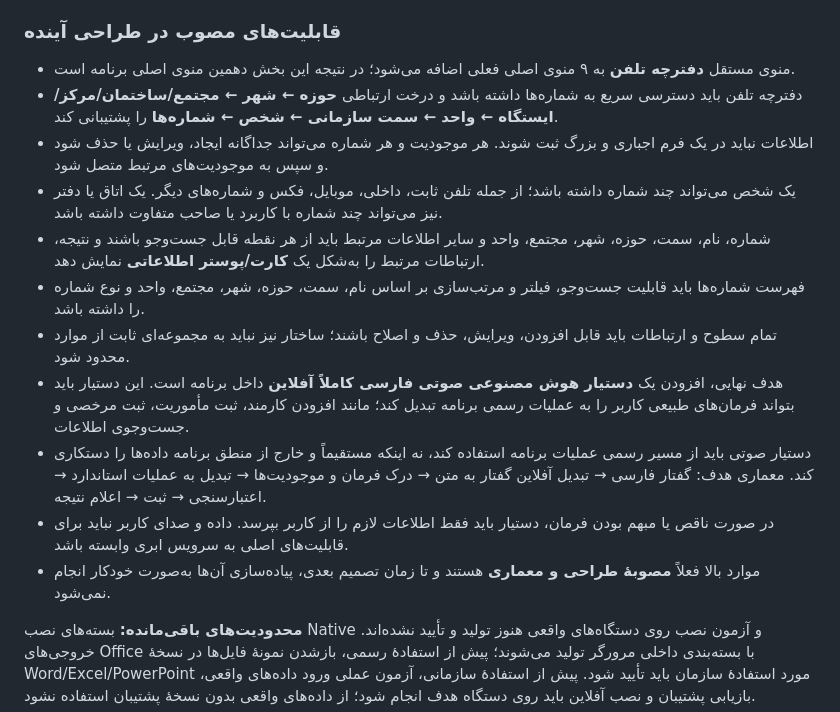
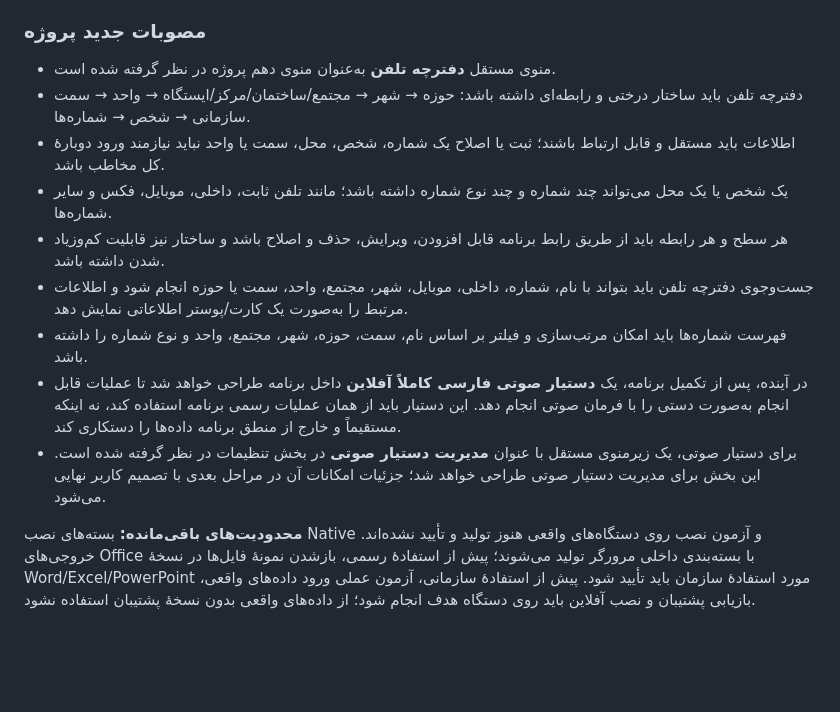
Before and after one commit to atlasaico2026b/shfit-gpt, a Markdown page: README.md, the part around one of its changes. Rendered like a GitHub page; blank space fills up the shorter version.

Commit message:
Document voice assistant management settings

```diff
--- a/README.md
+++ b/README.md
@@ -8,19 +8,17 @@
 
 گزارش‌ها بازه‌های زمانی و خروجی‌های CSV، Excel (XLSX)، Word (DOCX)، PowerPoint (PPTX) و چاپ/ذخیرهٔ PDF را پوشش می‌دهند. فایل‌های Office داخل مرورگر و بدون اتصال آنلاین ساخته می‌شوند. برنامهٔ شیفت‌های ۱۲ ساعتهٔ روز/شب و جایگزینی روزکار در همان بخش کارکنان قابل ثبت، ویرایش، حذف و گزارش‌گیری است؛ برنامه‌های ثبت‌شده در نمای روزانه و وضعیت کاری کارکنان منعکس می‌شوند. بازهٔ زمانی داشبورد، فهرست برنامهٔ روزانه را هم برای مأموریت، شیفت، مرخصی و موعد پیگیری فیلتر می‌کند. فیلتر بازهٔ زمانی داشبورد نیز به فهرست و شمارش مأموریت‌ها متصل است. چاپ مرورگر برای ذخیره به PDF قابل استفاده است. نسخهٔ پشتیبان JSON شامل پرونده‌ها، تاریخچه، فیلدهای سفارشی، تنظیمات چیدمان، انتخاب تم، رنگ‌های پس‌زمینه و پیوست‌های درون داده است؛ انتقال بین دستگاه‌ها با Restore انجام می‌شود و همگام‌سازی خودکار فعال نیست. تم موجود تغییر داده نشده است.
 
-### قابلیت‌های مصوب در طراحی آینده
+### مصوبات جدید پروژه
 
-- منوی مستقل **دفترچه تلفن** به ۹ منوی اصلی فعلی اضافه می‌شود؛ در نتیجه این بخش دهمین منوی اصلی برنامه است.
-- دفترچه تلفن باید دسترسی سریع به شماره‌ها داشته باشد و درخت ارتباطی **حوزه ← شهر ← مجتمع/ساختمان/مرکز/ایستگاه ← واحد ← سمت سازمانی ← شخص ← شماره‌ها** را پشتیبانی کند.
-- اطلاعات نباید در یک فرم اجباری و بزرگ ثبت شوند. هر موجودیت و هر شماره می‌تواند جداگانه ایجاد، ویرایش یا حذف شود و سپس به موجودیت‌های مرتبط متصل شود.
-- یک شخص می‌تواند چند شماره داشته باشد؛ از جمله تلفن ثابت، داخلی، موبایل، فکس و شماره‌های دیگر. یک اتاق یا دفتر نیز می‌تواند چند شماره با کاربرد یا صاحب متفاوت داشته باشد.
-- شماره، نام، سمت، حوزه، شهر، مجتمع، واحد و سایر اطلاعات مرتبط باید از هر نقطه قابل جست‌وجو باشند و نتیجه، ارتباطات مرتبط را به‌شکل یک **کارت/پوستر اطلاعاتی** نمایش دهد.
-- فهرست شماره‌ها باید قابلیت جست‌وجو، فیلتر و مرتب‌سازی بر اساس نام، سمت، حوزه، شهر، مجتمع، واحد و نوع شماره را داشته باشد.
-- تمام سطوح و ارتباطات باید قابل افزودن، ویرایش، حذف و اصلاح باشند؛ ساختار نیز نباید به مجموعه‌ای ثابت از موارد محدود شود.
-- هدف نهایی، افزودن یک **دستیار هوش مصنوعی صوتی فارسی کاملاً آفلاین** داخل برنامه است. این دستیار باید بتواند فرمان‌های طبیعی کاربر را به عملیات رسمی برنامه تبدیل کند؛ مانند افزودن کارمند، ثبت مأموریت، ثبت مرخصی و جست‌وجوی اطلاعات.
-- دستیار صوتی باید از مسیر رسمی عملیات برنامه استفاده کند، نه اینکه مستقیماً و خارج از منطق برنامه داده‌ها را دستکاری کند. معماری هدف: گفتار فارسی → تبدیل آفلاین گفتار به متن → درک فرمان و موجودیت‌ها → تبدیل به عملیات استاندارد → اعتبارسنجی → ثبت → اعلام نتیجه.
-- در صورت ناقص یا مبهم بودن فرمان، دستیار باید فقط اطلاعات لازم را از کاربر بپرسد. داده و صدای کاربر نباید برای قابلیت‌های اصلی به سرویس ابری وابسته باشد.
-- موارد بالا فعلاً **مصوبهٔ طراحی و معماری** هستند و تا زمان تصمیم بعدی، پیاده‌سازی آن‌ها به‌صورت خودکار انجام نمی‌شود.
+- منوی مستقل **دفترچه تلفن** به‌عنوان منوی دهم پروژه در نظر گرفته شده است.
+- دفترچه تلفن باید ساختار درختی و رابطه‌ای داشته باشد: حوزه → شهر → مجتمع/ساختمان/مرکز/ایستگاه → واحد → سمت سازمانی → شخص → شماره‌ها.
+- اطلاعات باید مستقل و قابل ارتباط باشند؛ ثبت یا اصلاح یک شماره، شخص، محل، سمت یا واحد نباید نیازمند ورود دوبارهٔ کل مخاطب باشد.
+- یک شخص یا یک محل می‌تواند چند شماره و چند نوع شماره داشته باشد؛ مانند تلفن ثابت، داخلی، موبایل، فکس و سایر شماره‌ها.
+- هر سطح و هر رابطه باید از طریق رابط برنامه قابل افزودن، ویرایش، حذف و اصلاح باشد و ساختار نیز قابلیت کم‌وزیاد شدن داشته باشد.
+- جست‌وجوی دفترچه تلفن باید بتواند با نام، شماره، داخلی، موبایل، شهر، مجتمع، واحد، سمت یا حوزه انجام شود و اطلاعات مرتبط را به‌صورت یک کارت/پوستر اطلاعاتی نمایش دهد.
+- فهرست شماره‌ها باید امکان مرتب‌سازی و فیلتر بر اساس نام، سمت، حوزه، شهر، مجتمع، واحد و نوع شماره را داشته باشد.
+- در آینده، پس از تکمیل برنامه، یک **دستیار صوتی فارسی کاملاً آفلاین** داخل برنامه طراحی خواهد شد تا عملیات قابل انجام به‌صورت دستی را با فرمان صوتی انجام دهد. این دستیار باید از همان عملیات رسمی برنامه استفاده کند، نه اینکه مستقیماً و خارج از منطق برنامه داده‌ها را دستکاری کند.
+- برای دستیار صوتی، یک زیرمنوی مستقل با عنوان **مدیریت دستیار صوتی** در بخش تنظیمات در نظر گرفته شده است. این بخش برای مدیریت دستیار صوتی طراحی خواهد شد؛ جزئیات امکانات آن در مراحل بعدی با تصمیم کاربر نهایی می‌شود.
 
 **محدودیت‌های باقی‌مانده:** بسته‌های نصب Native و آزمون نصب روی دستگاه‌های واقعی هنوز تولید و تأیید نشده‌اند. خروجی‌های Office با بسته‌بندی داخلی مرورگر تولید می‌شوند؛ پیش از استفادهٔ رسمی، بازشدن نمونهٔ فایل‌ها در نسخهٔ Word/Excel/PowerPoint مورد استفادهٔ سازمان باید تأیید شود. پیش از استفادهٔ سازمانی، آزمون عملی ورود داده‌های واقعی، بازیابی پشتیبان و نصب آفلاین باید روی دستگاه هدف انجام شود؛ از داده‌های واقعی بدون نسخهٔ پشتیبان استفاده نشود.
 
```
Also changed, not shown: other parts of README.md (+0 -1 lines).
